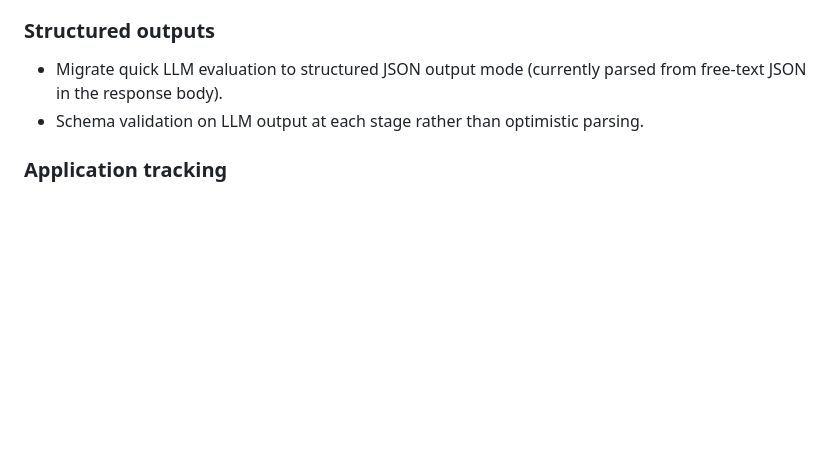
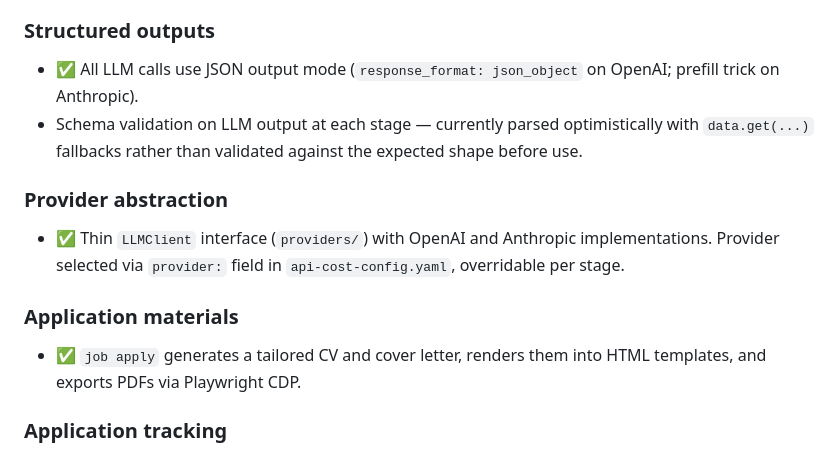
Before and after one commit to DewofyourYouth/job_tracker, a Markdown page: README.md, the part around the change. Rendered like a GitHub page; blank space fills up the shorter version.

Commit message:
DONE indications

```diff
--- a/README.md
+++ b/README.md
@@ -380,8 +380,16 @@ CLI flags override model and volume values for a single run. Provider selection
 
 ### Structured outputs
 
-- Migrate quick LLM evaluation to structured JSON output mode (currently parsed from free-text JSON in the response body).
-- Schema validation on LLM output at each stage rather than optimistic parsing.
+- ✅ All LLM calls use JSON output mode (`response_format: json_object` on OpenAI; prefill trick on Anthropic).
+- Schema validation on LLM output at each stage — currently parsed optimistically with `data.get(...)` fallbacks rather than validated against the expected shape before use.
+
+### Provider abstraction
+
+- ✅ Thin `LLMClient` interface (`providers/`) with OpenAI and Anthropic implementations. Provider selected via `provider:` field in `api-cost-config.yaml`, overridable per stage.
+
+### Application materials
+
+- ✅ `job apply` generates a tailored CV and cover letter, renders them into HTML templates, and exports PDFs via Playwright CDP.
 
 ### Application tracking
 
```
